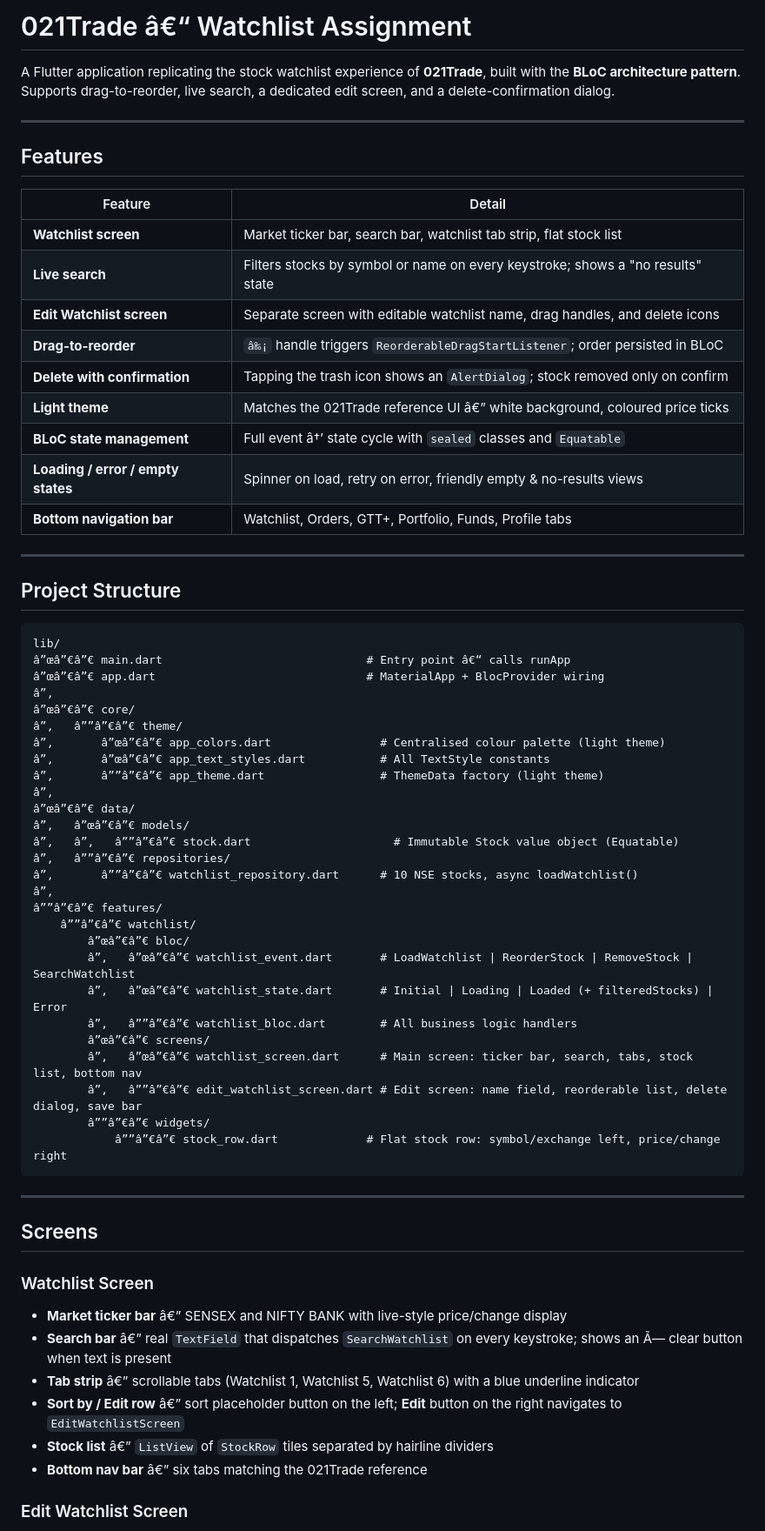
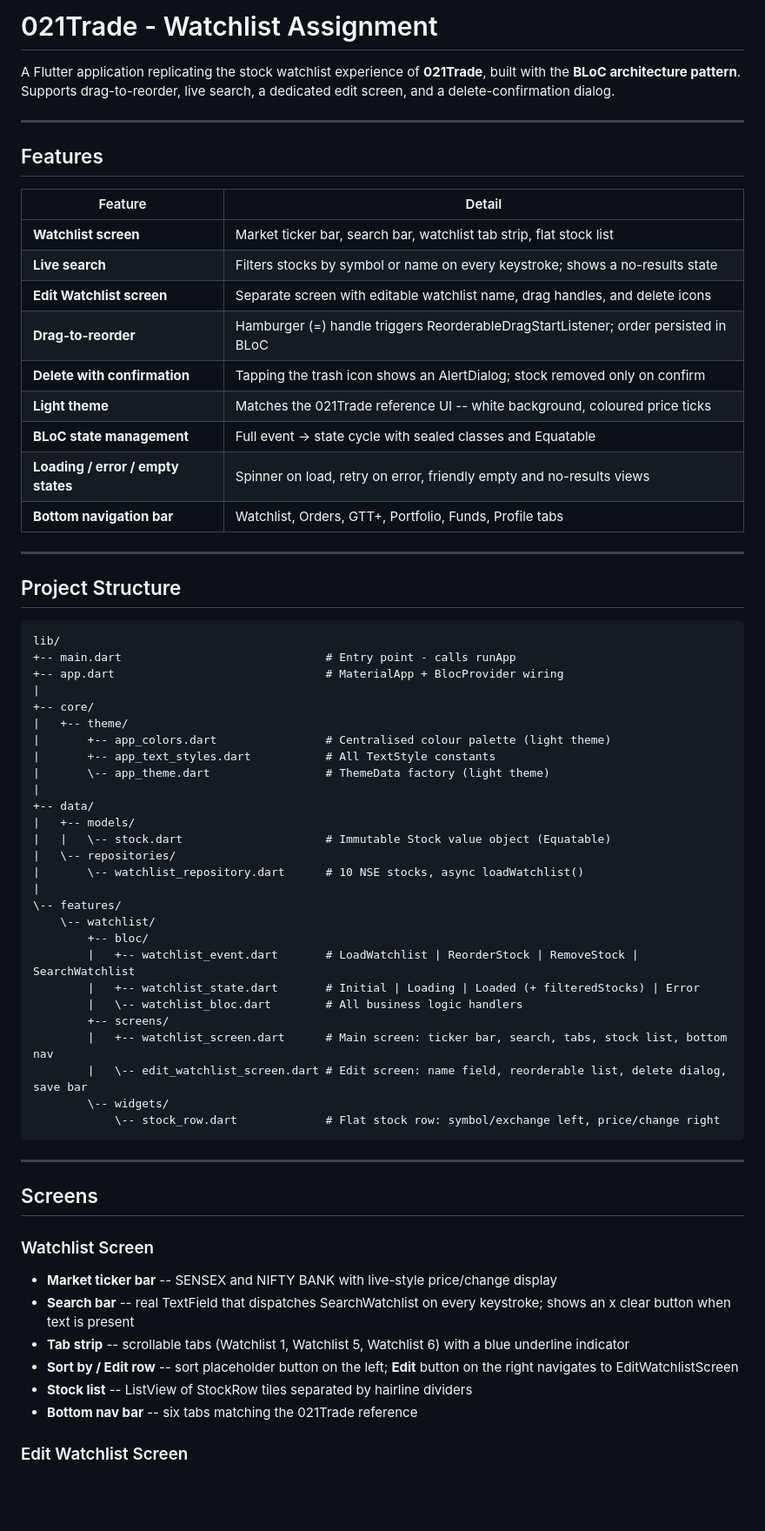
Before and after one commit to Mehul-23/Stock-Watchlist, a Markdown page: README.md, the part around one of its changes. Shown at 87% size. Drawn GitHub-style; blank space fills up the shorter version.

Commit message:
docs: fix garbled Unicode in README -- replace all special chars with plain ASCII

````diff
--- a/README.md
+++ b/README.md
@@ -1,22 +1,24 @@
-# 021Trade â€“ Watchlist Assignment
+# 021Trade - Watchlist Assignment
 
-A Flutter application replicating the stock watchlist experience of **021Trade**, built with the **BLoC architecture pattern**. Supports drag-to-reorder, live search, a dedicated edit screen, and a delete-confirmation dialog.
+A Flutter application replicating the stock watchlist experience of **021Trade**,
+built with the **BLoC architecture pattern**. Supports drag-to-reorder, live
+search, a dedicated edit screen, and a delete-confirmation dialog.
 
 ---
 
 ## Features
 
-| Feature | Detail |
-|---|---|
-| **Watchlist screen** | Market ticker bar, search bar, watchlist tab strip, flat stock list |
-| **Live search** | Filters stocks by symbol or name on every keystroke; shows a "no results" state |
-| **Edit Watchlist screen** | Separate screen with editable watchlist name, drag handles, and delete icons |
-| **Drag-to-reorder** | `â‰¡` handle triggers `ReorderableDragStartListener`; order persisted in BLoC |
-| **Delete with confirmation** | Tapping the trash icon shows an `AlertDialog`; stock removed only on confirm |
-| **Light theme** | Matches the 021Trade reference UI â€” white background, coloured price ticks |
-| **BLoC state management** | Full event â†’ state cycle with `sealed` classes and `Equatable` |
-| **Loading / error / empty states** | Spinner on load, retry on error, friendly empty & no-results views |
-| **Bottom navigation bar** | Watchlist, Orders, GTT+, Portfolio, Funds, Profile tabs |
+| Feature                    | Detail                                                                     |
+|----------------------------|----------------------------------------------------------------------------|
+| **Watchlist screen**       | Market ticker bar, search bar, watchlist tab strip, flat stock list        |
+| **Live search**            | Filters stocks by symbol or name on every keystroke; shows a no-results state |
+| **Edit Watchlist screen**  | Separate screen with editable watchlist name, drag handles, and delete icons |
+| **Drag-to-reorder**        | Hamburger (=) handle triggers ReorderableDragStartListener; order persisted in BLoC |
+| **Delete with confirmation** | Tapping the trash icon shows an AlertDialog; stock removed only on confirm |
+| **Light theme**            | Matches the 021Trade reference UI -- white background, coloured price ticks |
+| **BLoC state management**  | Full event -> state cycle with sealed classes and Equatable               |
+| **Loading / error / empty states** | Spinner on load, retry on error, friendly empty and no-results views |
+| **Bottom navigation bar**  | Watchlist, Orders, GTT+, Portfolio, Funds, Profile tabs                    |
 
 ---
 
@@ -24,32 +26,32 @@ A Flutter application replicating the stock watchlist experience of **021Trade**
 
 ```
 lib/
-â”œâ”€â”€ main.dart                              # Entry point â€“ calls runApp
-â”œâ”€â”€ app.dart                               # MaterialApp + BlocProvider wiring
-â”‚
-â”œâ”€â”€ core/
-â”‚   â””â”€â”€ theme/
-â”‚       â”œâ”€â”€ app_colors.dart                # Centralised colour palette (light theme)
-â”‚       â”œâ”€â”€ app_text_styles.dart           # All TextStyle constants
-â”‚       â””â”€â”€ app_theme.dart                 # ThemeData factory (light theme)
-â”‚
-â”œâ”€â”€ data/
-â”‚   â”œâ”€â”€ models/
-â”‚   â”‚   â””â”€â”€ stock.dart                     # Immutable Stock value object (Equatable)
-â”‚   â””â”€â”€ repositories/
-â”‚       â””â”€â”€ watchlist_repository.dart      # 10 NSE stocks, async loadWatchlist()
-â”‚
-â””â”€â”€ features/
-    â””â”€â”€ watchlist/
-        â”œâ”€â”€ bloc/
-        â”‚   â”œâ”€â”€ watchlist_event.dart       # LoadWatchlist | ReorderStock | RemoveStock | SearchWatchlist
-        â”‚   â”œâ”€â”€ watchlist_state.dart       # Initial | Loading | Loaded (+ filteredStocks) | Error
-        â”‚   â””â”€â”€ watchlist_bloc.dart        # All business logic handlers
-        â”œâ”€â”€ screens/
-        â”‚   â”œâ”€â”€ watchlist_screen.dart      # Main screen: ticker bar, search, tabs, stock list, bottom nav
-        â”‚   â””â”€â”€ edit_watchlist_screen.dart # Edit screen: name field, reorderable list, delete dialog, save bar
-        â””â”€â”€ widgets/
-            â””â”€â”€ stock_row.dart             # Flat stock row: symbol/exchange left, price/change right
++-- main.dart                              # Entry point - calls runApp
++-- app.dart                               # MaterialApp + BlocProvider wiring
+|
++-- core/
+|   +-- theme/
+|       +-- app_colors.dart                # Centralised colour palette (light theme)
+|       +-- app_text_styles.dart           # All TextStyle constants
+|       \-- app_theme.dart                 # ThemeData factory (light theme)
+|
++-- data/
+|   +-- models/
+|   |   \-- stock.dart                     # Immutable Stock value object (Equatable)
+|   \-- repositories/
+|       \-- watchlist_repository.dart      # 10 NSE stocks, async loadWatchlist()
+|
+\-- features/
+    \-- watchlist/
+        +-- bloc/
+        |   +-- watchlist_event.dart       # LoadWatchlist | ReorderStock | RemoveStock | SearchWatchlist
+        |   +-- watchlist_state.dart       # Initial | Loading | Loaded (+ filteredStocks) | Error
+        |   \-- watchlist_bloc.dart        # All business logic handlers
+        +-- screens/
+        |   +-- watchlist_screen.dart      # Main screen: ticker bar, search, tabs, stock list, bottom nav
+        |   \-- edit_watchlist_screen.dart # Edit screen: name field, reorderable list, delete dialog, save bar
+        \-- widgets/
+            \-- stock_row.dart             # Flat stock row: symbol/exchange left, price/change right
 ```
 
 ---
@@ -57,11 +59,14 @@ lib/
 ## Screens
 
 ### Watchlist Screen
-- **Market ticker bar** â€” SENSEX and NIFTY BANK with live-style price/change display
-- **Search bar** â€” real `TextField` that dispatches `SearchWatchlist` on every keystroke; shows an Ã— clear button when text is present
-- **Tab strip** â€” scrollable tabs (Watchlist 1, Watchlist 5, Watchlist 6) with a blue underline indicator
-- **Sort by / Edit row** â€” sort placeholder button on the left; **Edit** button on the right navigates to `EditWatchlistScreen`
-- **Stock list** â€” `ListView` of `StockRow` tiles separated by hairline dividers
-- **Bottom nav bar** â€” six tabs matching the 021Trade reference
+- **Market ticker bar** -- SENSEX and NIFTY BANK with live-style price/change display
+- **Search bar** -- real TextField that dispatches SearchWatchlist on every keystroke;
+  shows an x clear button when text is present
+- **Tab strip** -- scrollable tabs (Watchlist 1, Watchlist 5, Watchlist 6) with a
+  blue underline indicator
+- **Sort by / Edit row** -- sort placeholder button on the left; **Edit** button on
+  the right navigates to EditWatchlistScreen
+- **Stock list** -- ListView of StockRow tiles separated by hairline dividers
+- **Bottom nav bar** -- six tabs matching the 021Trade reference
 
 ### Edit Watchlist Screen
````
Also changed, not shown: other parts of README.md (+80 -54 lines).
